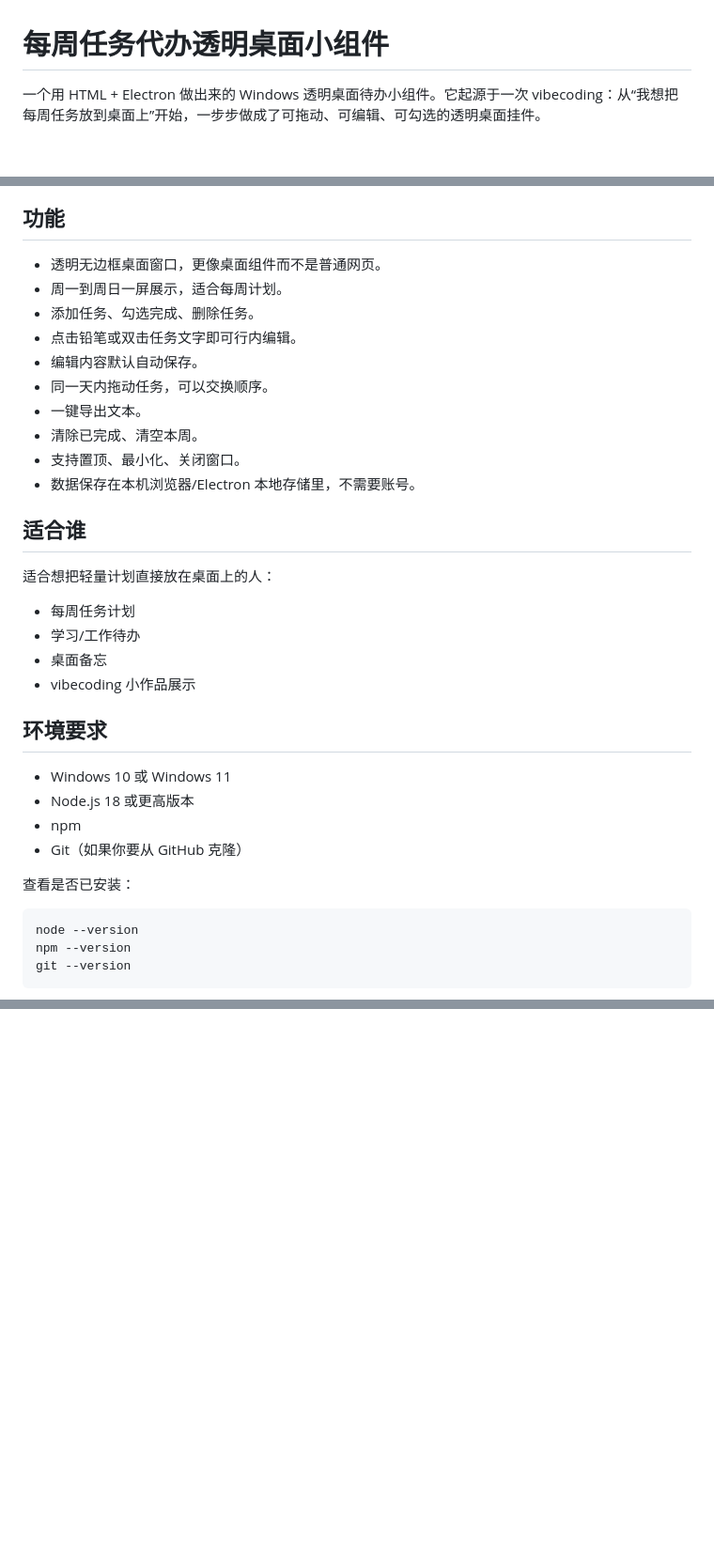
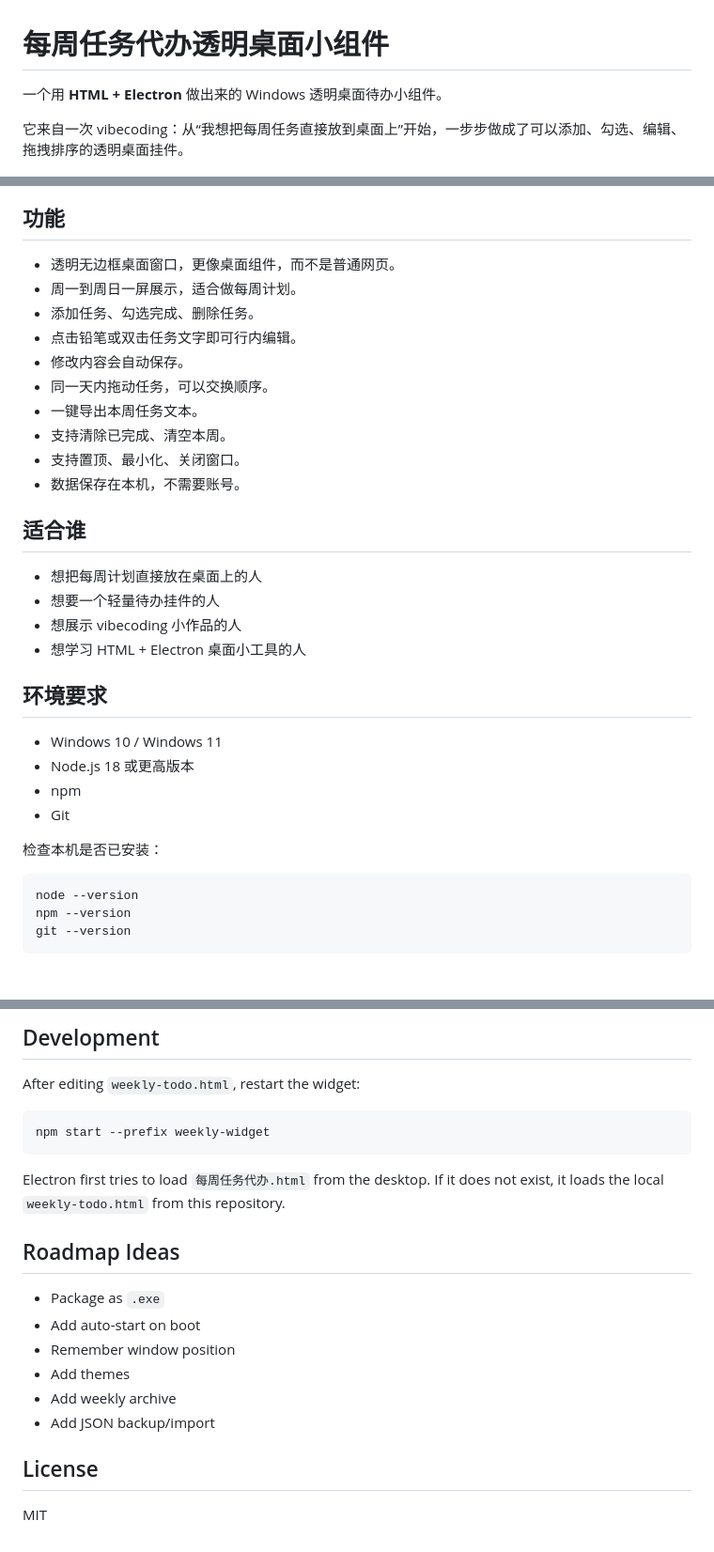
Before and after one commit to ShuoFeng-n/meizhou-renwu-daiban-weekly-todo-widget, a Markdown page: README.md, 3 parts joined by grey strips. Shown at 94% size. GitHub-like rendering; blank space fills up the shorter version.

Commit message:
Add bilingual README

````diff
--- a/README.md
+++ b/README.md
@@ -1,39 +1,39 @@
 # 每周任务代办透明桌面小组件
 
-一个用 HTML + Electron 做出来的 Windows 透明桌面待办小组件。它起源于一次 vibecoding：从“我想把每周任务放到桌面上”开始，一步步做成了可拖动、可编辑、可勾选的透明桌面挂件。
+一个用 **HTML + Electron** 做出来的 Windows 透明桌面待办小组件。
+
+它来自一次 vibecoding：从“我想把每周任务直接放到桌面上”开始，一步步做成了可以添加、勾选、编辑、拖拽排序的透明桌面挂件。
 
 ![预览](assets/preview.png)
 
 ## 功能
 
-- 透明无边框桌面窗口，更像桌面组件而不是普通网页。
-- 周一到周日一屏展示，适合每周计划。
+- 透明无边框桌面窗口，更像桌面组件，而不是普通网页。
+- 周一到周日一屏展示，适合做每周计划。
 - 添加任务、勾选完成、删除任务。
 - 点击铅笔或双击任务文字即可行内编辑。
-- 编辑内容默认自动保存。
+- 修改内容会自动保存。
 - 同一天内拖动任务，可以交换顺序。
-- 一键导出文本。
-- 清除已完成、清空本周。
+- 一键导出本周任务文本。
+- 支持清除已完成、清空本周。
 - 支持置顶、最小化、关闭窗口。
-- 数据保存在本机浏览器/Electron 本地存储里，不需要账号。
+- 数据保存在本机，不需要账号。
 
 ## 适合谁
 
-适合想把轻量计划直接放在桌面上的人：
-
-- 每周任务计划
-- 学习/工作待办
-- 桌面备忘
-- vibecoding 小作品展示
+- 想把每周计划直接放在桌面上的人
+- 想要一个轻量待办挂件的人
+- 想展示 vibecoding 小作品的人
+- 想学习 HTML + Electron 桌面小工具的人
 
 ## 环境要求
 
-- Windows 10 或 Windows 11
+- Windows 10 / Windows 11
 - Node.js 18 或更高版本
 - npm
-- Git（如果你要从 GitHub 克隆）
+- Git
 
-查看是否已安装：
+检查本机是否已安装：
 
 ```powershell
 node --version
@@ -194,0 +340,22 @@ MIT
+## Development
+
+After editing `weekly-todo.html`, restart the widget:
+
+```powershell
+npm start --prefix weekly-widget
+```
+
+Electron first tries to load `每周任务代办.html` from the desktop. If it does not exist, it loads the local `weekly-todo.html` from this repository.
+
+## Roadmap Ideas
+
+- Package as `.exe`
+- Add auto-start on boot
+- Remember window position
+- Add themes
+- Add weekly archive
+- Add JSON backup/import
+
+## License
+
+MIT
````
Also changed, not shown: other parts of README.md (+153 -8 lines).
